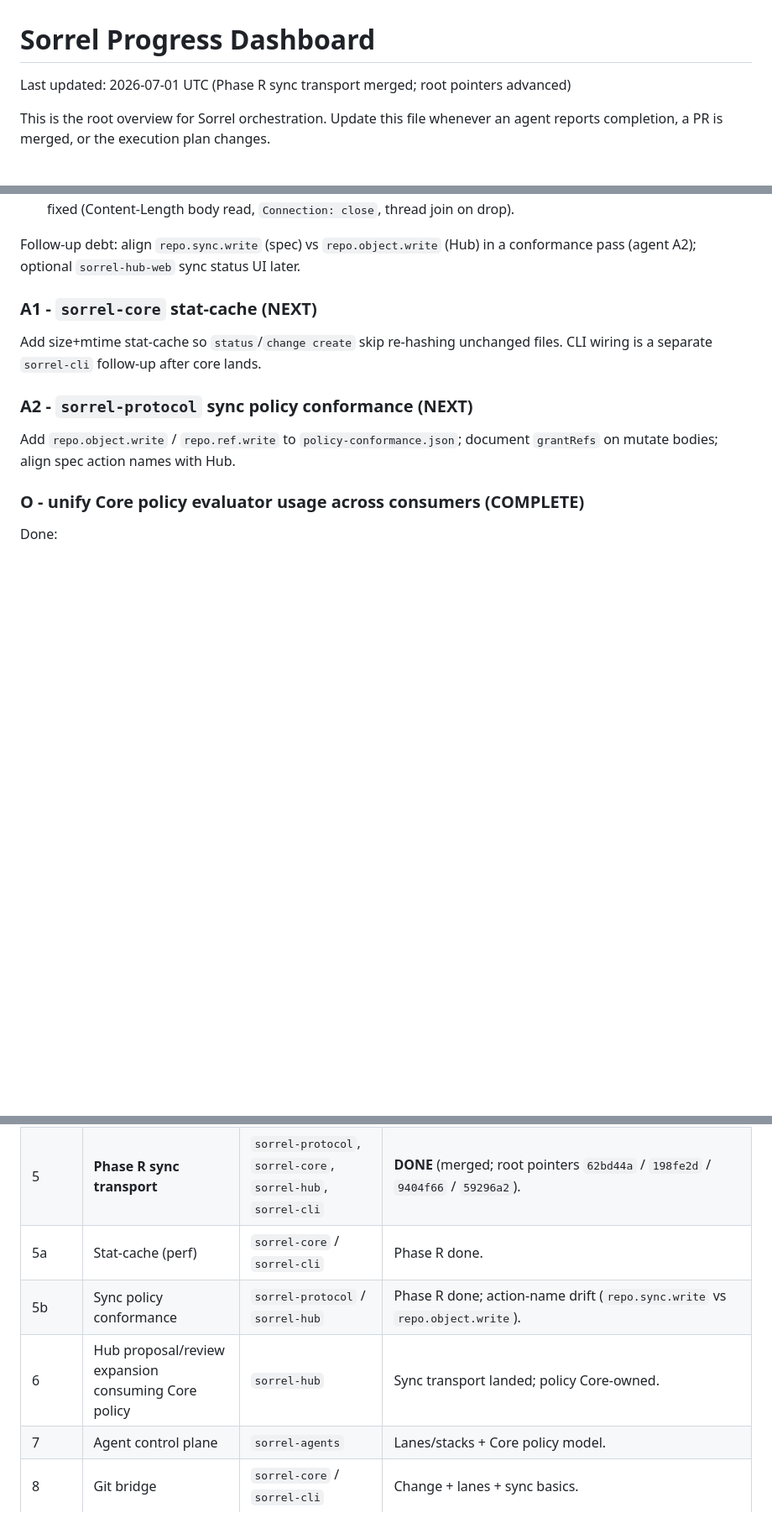
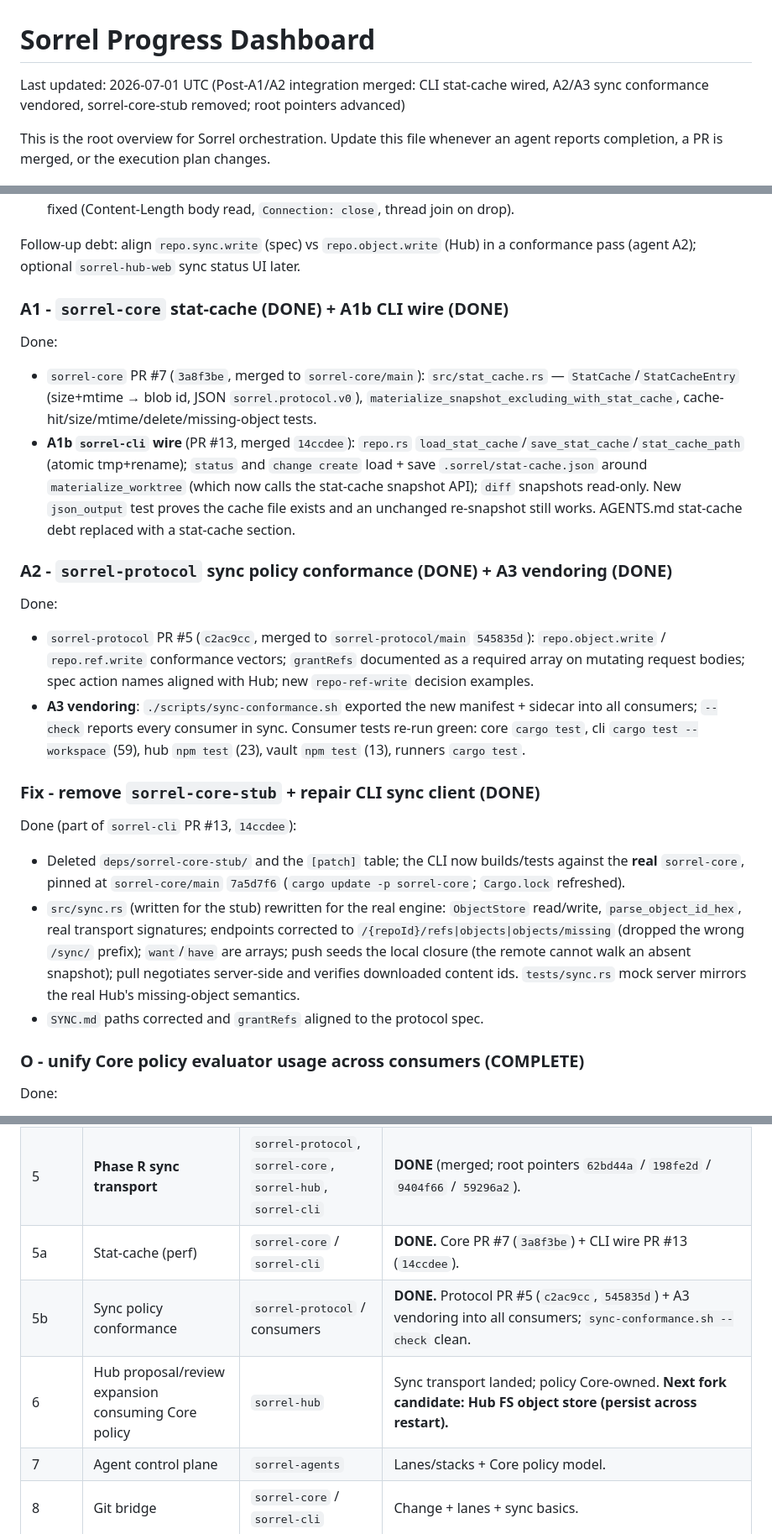
Before and after one commit to MGRAFF2006/sorrel, a Markdown page: SORREL_PROGRESS.md, 3 parts joined by grey strips. Shown at 84% size. Rendered like a GitHub page; blank space fills up the shorter version.

Commit message:
Advance pointers: stat-cache CLI wire + conformance sync
Post-A1/A2 integration pass. Advance root submodule pointers to the
merged submodule mains and record the milestone in SORREL_PROGRESS.md:

- sorrel-protocol -> 545835d (A2: repo.object.write/repo.ref.write
  conformance + grantRefs mutate-body spec, PR #5)
- sorrel-core     -> 7a5d7f6 (A1 stat-cache PR #7 3a8f3be + A3 vendored
  manifest)
- sorrel-cli      -> 14ccdee (A1b stat-cache wire + real-core sync client
  fix + stub removal, PR #13; pins core 7a5d7f6)
- sorrel-hub      -> b04a7e0 (A3 vendored manifest)
- sorrel-vault    -> b710fff (A3 vendored manifest)
- sorrel-runners  -> e8effa2 (A3 vendored manifest)

scripts/sync-conformance.sh --check reports all consumers in sync. No
sorrel-core-stub remains; sorrel-cli Cargo.toml rev matches sorrel-core/main.

```diff
--- a/SORREL_PROGRESS.md
+++ b/SORREL_PROGRESS.md
@@ -1,6 +1,6 @@
 # Sorrel Progress Dashboard
 
-Last updated: 2026-07-01 UTC (Phase R sync transport merged; root pointers advanced)
+Last updated: 2026-07-01 UTC (Post-A1/A2 integration merged: CLI stat-cache wired, A2/A3 sync conformance vendored, sorrel-core-stub removed; root pointers advanced)
 
 This is the root overview for Sorrel orchestration. Update this file whenever an agent reports completion, a PR is merged, or the execution plan changes.
 
@@ -83,13 +83,27 @@ Done (merged 2026-06-30):
 
 Follow-up debt: align `repo.sync.write` (spec) vs `repo.object.write` (Hub) in a conformance pass (agent A2); optional `sorrel-hub-web` sync status UI later.
 
-### A1 - `sorrel-core` stat-cache (NEXT)
+### A1 - `sorrel-core` stat-cache (DONE) + A1b CLI wire (DONE)
 
-Add size+mtime stat-cache so `status`/`change create` skip re-hashing unchanged files. CLI wiring is a separate `sorrel-cli` follow-up after core lands.
+Done:
 
-### A2 - `sorrel-protocol` sync policy conformance (NEXT)
+- `sorrel-core` PR #7 (`3a8f3be`, merged to `sorrel-core/main`): `src/stat_cache.rs` — `StatCache`/`StatCacheEntry` (size+mtime → blob id, JSON `sorrel.protocol.v0`), `materialize_snapshot_excluding_with_stat_cache`, cache-hit/size/mtime/delete/missing-object tests.
+- **A1b `sorrel-cli` wire** (PR #13, merged `14ccdee`): `repo.rs` `load_stat_cache`/`save_stat_cache`/`stat_cache_path` (atomic tmp+rename); `status` and `change create` load + save `.sorrel/stat-cache.json` around `materialize_worktree` (which now calls the stat-cache snapshot API); `diff` snapshots read-only. New `json_output` test proves the cache file exists and an unchanged re-snapshot still works. AGENTS.md stat-cache debt replaced with a stat-cache section.
 
-Add `repo.object.write` / `repo.ref.write` to `policy-conformance.json`; document `grantRefs` on mutate bodies; align spec action names with Hub.
+### A2 - `sorrel-protocol` sync policy conformance (DONE) + A3 vendoring (DONE)
+
+Done:
+
+- `sorrel-protocol` PR #5 (`c2ac9cc`, merged to `sorrel-protocol/main` `545835d`): `repo.object.write` / `repo.ref.write` conformance vectors; `grantRefs` documented as a required array on mutating request bodies; spec action names aligned with Hub; new `repo-ref-write` decision examples.
+- **A3 vendoring**: `./scripts/sync-conformance.sh` exported the new manifest + sidecar into all consumers; `--check` reports every consumer in sync. Consumer tests re-run green: core `cargo test`, cli `cargo test --workspace` (59), hub `npm test` (23), vault `npm test` (13), runners `cargo test`.
+
+### Fix - remove `sorrel-core-stub` + repair CLI sync client (DONE)
+
+Done (part of `sorrel-cli` PR #13, `14ccdee`):
+
+- Deleted `deps/sorrel-core-stub/` and the `[patch]` table; the CLI now builds/tests against the **real** `sorrel-core`, pinned at `sorrel-core/main` `7a5d7f6` (`cargo update -p sorrel-core`; `Cargo.lock` refreshed).
+- `src/sync.rs` (written for the stub) rewritten for the real engine: `ObjectStore` read/write, `parse_object_id_hex`, real transport signatures; endpoints corrected to `/{repoId}/refs|objects|objects/missing` (dropped the wrong `/sync/` prefix); `want`/`have` are arrays; push seeds the local closure (the remote cannot walk an absent snapshot); pull negotiates server-side and verifies downloaded content ids. `tests/sync.rs` mock server mirrors the real Hub's missing-object semantics.
+- `SYNC.md` paths corrected and `grantRefs` aligned to the protocol spec.
 
 ### O - unify Core policy evaluator usage across consumers (COMPLETE)
 
@@ -138,9 +152,9 @@ Done:
 | 3 | Workflow file parser with policy inputs | `sorrel-runners` / `sorrel-cli` | DONE. `sorrel-runners` PR #5 (`307b018`) ships the parser; `sorrel-cli` PR #5 (`e04aaa6`) adds `workflow validate`/`workflow run`. Follow-up: dedupe the CLI's temporary `crates/sorrel-runners` mirror against the real crate. |
 | 4 | Vault CLI/dev API on Core grants | `sorrel-vault` | DONE (PR #4 merged, `1299b8b`). import/list/grant/redact CLI over existing libs; grants/redaction map to Core policy decisions. |
 | 5 | **Phase R sync transport** | `sorrel-protocol`, `sorrel-core`, `sorrel-hub`, `sorrel-cli` | **DONE** (merged; root pointers `62bd44a` / `198fe2d` / `9404f66` / `59296a2`). |
-| 5a | Stat-cache (perf) | `sorrel-core` / `sorrel-cli` | Phase R done. |
-| 5b | Sync policy conformance | `sorrel-protocol` / `sorrel-hub` | Phase R done; action-name drift (`repo.sync.write` vs `repo.object.write`). |
-| 6 | Hub proposal/review expansion consuming Core policy | `sorrel-hub` | Sync transport landed; policy Core-owned. |
+| 5a | Stat-cache (perf) | `sorrel-core` / `sorrel-cli` | **DONE.** Core PR #7 (`3a8f3be`) + CLI wire PR #13 (`14ccdee`). |
+| 5b | Sync policy conformance | `sorrel-protocol` / consumers | **DONE.** Protocol PR #5 (`c2ac9cc`, `545835d`) + A3 vendoring into all consumers; `sync-conformance.sh --check` clean. |
+| 6 | Hub proposal/review expansion consuming Core policy | `sorrel-hub` | Sync transport landed; policy Core-owned. **Next fork candidate: Hub FS object store (persist across restart).** |
 | 7 | Agent control plane | `sorrel-agents` | Lanes/stacks + Core policy model. |
 | 8 | Git bridge | `sorrel-core` / `sorrel-cli` | Change + lanes + sync basics. |
 | 9 | Merge/conflict model | `sorrel-core` | Change + lanes basics. |
```
Also changed, not shown: other parts of SORREL_PROGRESS.md (+7 -6 lines).
